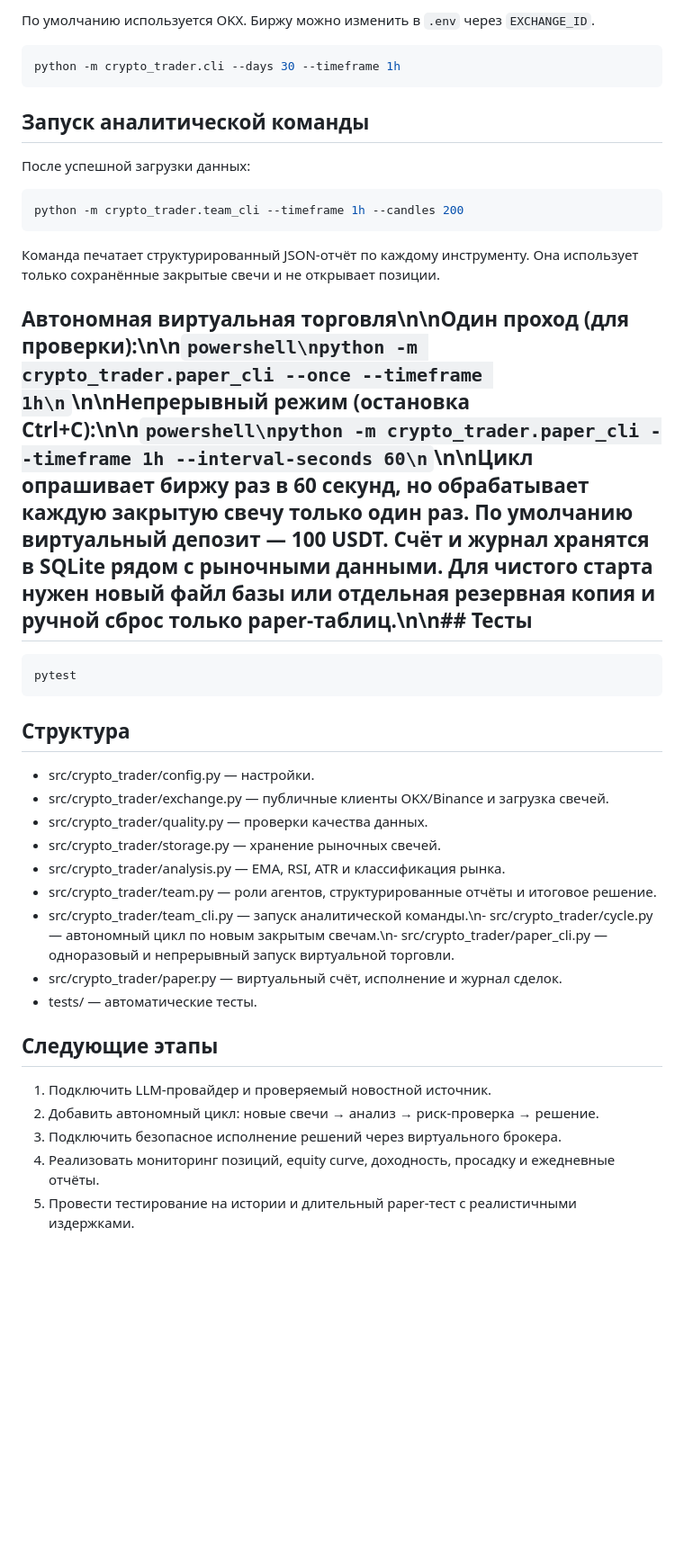
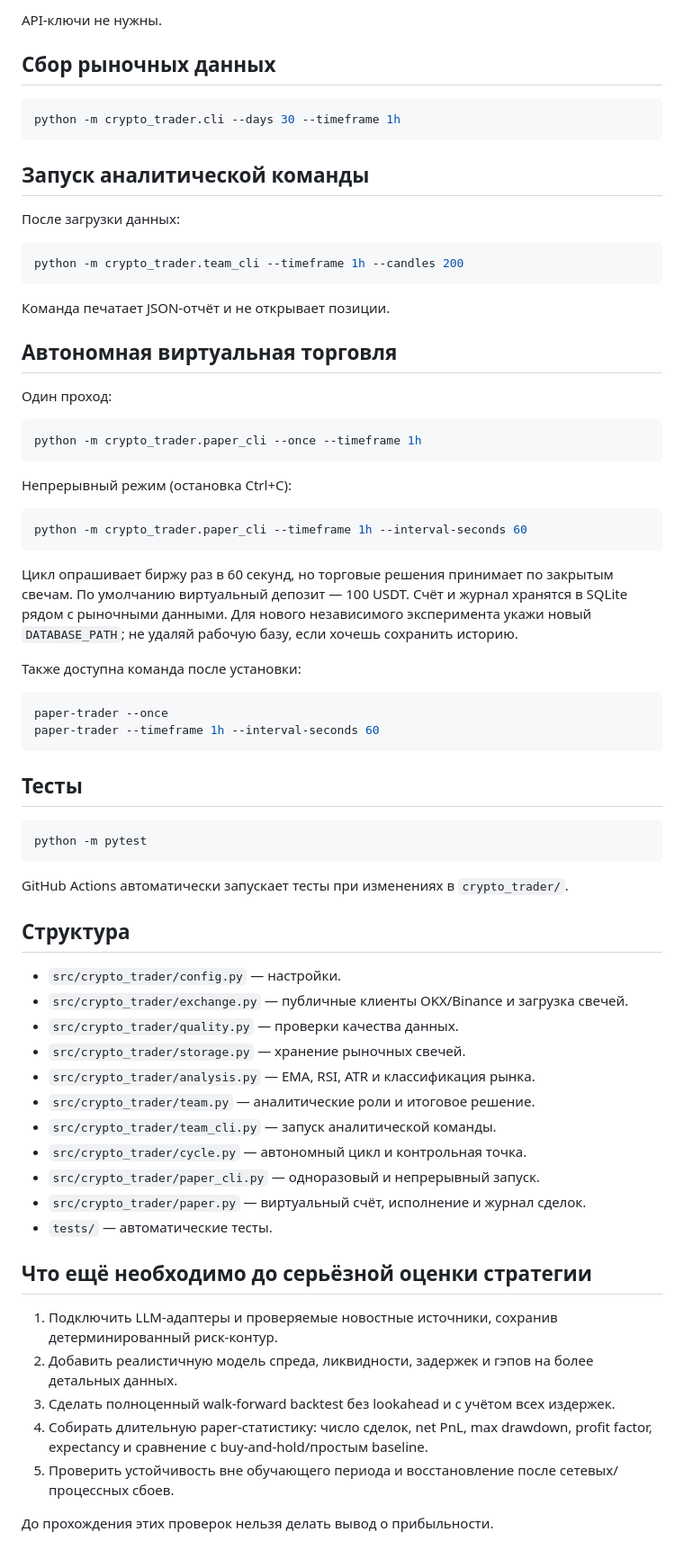
Before and after one commit to Orel326/zakazprofit, a Markdown page: crypto_trader/README.md, the part around one of its changes. Shown at 90% size. Rendered like a GitHub page; blank space fills up the shorter version.

````diff
--- a/crypto_trader/README.md
+++ b/crypto_trader/README.md
@@ -51,5 +60,7 @@ Copy-Item .env.example .env
 
-По умолчанию используется OKX. Биржу можно изменить в `.env` через `EXCHANGE_ID`.
+API-ключи не нужны.
+
+## Сбор рыночных данных
 
 ```powershell
 python -m crypto_trader.cli --days 30 --timeframe 1h
@@ -57,36 +68,65 @@ python -m crypto_trader.cli --days 30 --timeframe 1h
 
 ## Запуск аналитической команды
 
-После успешной загрузки данных:
+После загрузки данных:
 
 ```powershell
 python -m crypto_trader.team_cli --timeframe 1h --candles 200
 ```
 
-Команда печатает структурированный JSON-отчёт по каждому инструменту. Она использует только сохранённые закрытые свечи и не открывает позиции.
+Команда печатает JSON-отчёт и не открывает позиции.
 
-## Автономная виртуальная торговля\n\nОдин проход (для проверки):\n\n```powershell\npython -m crypto_trader.paper_cli --once --timeframe 1h\n```\n\nНепрерывный режим (остановка Ctrl+C):\n\n```powershell\npython -m crypto_trader.paper_cli --timeframe 1h --interval-seconds 60\n```\n\nЦикл опрашивает биржу раз в 60 секунд, но обрабатывает каждую закрытую свечу только один раз. По умолчанию виртуальный депозит — 100 USDT. Счёт и журнал хранятся в SQLite рядом с рыночными данными. Для чистого старта нужен новый файл базы или отдельная резервная копия и ручной сброс только paper-таблиц.\n\n## Тесты
+## Автономная виртуальная торговля
+
+Один проход:
 
 ```powershell
-pytest
+python -m crypto_trader.paper_cli --once --timeframe 1h
 ```
+
+Непрерывный режим (остановка Ctrl+C):
+
+```powershell
+python -m crypto_trader.paper_cli --timeframe 1h --interval-seconds 60
+```
+
+Цикл опрашивает биржу раз в 60 секунд, но торговые решения принимает по закрытым свечам. По умолчанию виртуальный депозит — 100 USDT. Счёт и журнал хранятся в SQLite рядом с рыночными данными. Для нового независимого эксперимента укажи новый `DATABASE_PATH`; не удаляй рабочую базу, если хочешь сохранить историю.
+
+Также доступна команда после установки:
+
+```powershell
+paper-trader --once
+paper-trader --timeframe 1h --interval-seconds 60
+```
+
+## Тесты
+
+```powershell
+python -m pytest
+```
+
+GitHub Actions автоматически запускает тесты при изменениях в `crypto_trader/`.
 
 ## Структура
 
-- src/crypto_trader/config.py — настройки.
-- src/crypto_trader/exchange.py — публичные клиенты OKX/Binance и загрузка свечей.
-- src/crypto_trader/quality.py — проверки качества данных.
-- src/crypto_trader/storage.py — хранение рыночных свечей.
-- src/crypto_trader/analysis.py — EMA, RSI, ATR и классификация рынка.
-- src/crypto_trader/team.py — роли агентов, структурированные отчёты и итоговое решение.
-- src/crypto_trader/team_cli.py — запуск аналитической команды.\n- src/crypto_trader/cycle.py — автономный цикл по новым закрытым свечам.\n- src/crypto_trader/paper_cli.py — одноразовый и непрерывный запуск виртуальной торговли.
-- src/crypto_trader/paper.py — виртуальный счёт, исполнение и журнал сделок.
-- tests/ — автоматические тесты.
+- `src/crypto_trader/config.py` — настройки.
+- `src/crypto_trader/exchange.py` — публичные клиенты OKX/Binance и загрузка свечей.
+- `src/crypto_trader/quality.py` — проверки качества данных.
+- `src/crypto_trader/storage.py` — хранение рыночных свечей.
+- `src/crypto_trader/analysis.py` — EMA, RSI, ATR и классификация рынка.
+- `src/crypto_trader/team.py` — аналитические роли и итоговое решение.
+- `src/crypto_trader/team_cli.py` — запуск аналитической команды.
+- `src/crypto_trader/cycle.py` — автономный цикл и контрольная точка.
+- `src/crypto_trader/paper_cli.py` — одноразовый и непрерывный запуск.
+- `src/crypto_trader/paper.py` — виртуальный счёт, исполнение и журнал сделок.
+- `tests/` — автоматические тесты.
 
-## Следующие этапы
+## Что ещё необходимо до серьёзной оценки стратегии
 
-1. Подключить LLM-провайдер и проверяемый новостной источник.
-2. Добавить автономный цикл: новые свечи → анализ → риск-проверка → решение.
-3. Подключить безопасное исполнение решений через виртуального брокера.
-4. Реализовать мониторинг позиций, equity curve, доходность, просадку и ежедневные отчёты.
-5. Провести тестирование на истории и длительный paper-тест с реалистичными издержками.
+1. Подключить LLM-адаптеры и проверяемые новостные источники, сохранив детерминированный риск-контур.
+2. Добавить реалистичную модель спреда, ликвидности, задержек и гэпов на более детальных данных.
+3. Сделать полноценный walk-forward backtest без lookahead и с учётом всех издержек.
+4. Собирать длительную paper-статистику: число сделок, net PnL, max drawdown, profit factor, expectancy и сравнение с buy-and-hold/простым baseline.
+5. Проверить устойчивость вне обучающего периода и восстановление после сетевых/процессных сбоев.
+
+До прохождения этих проверок нельзя делать вывод о прибыльности.
````
Also changed, not shown: other parts of crypto_trader/README.md (+39 -30 lines).
